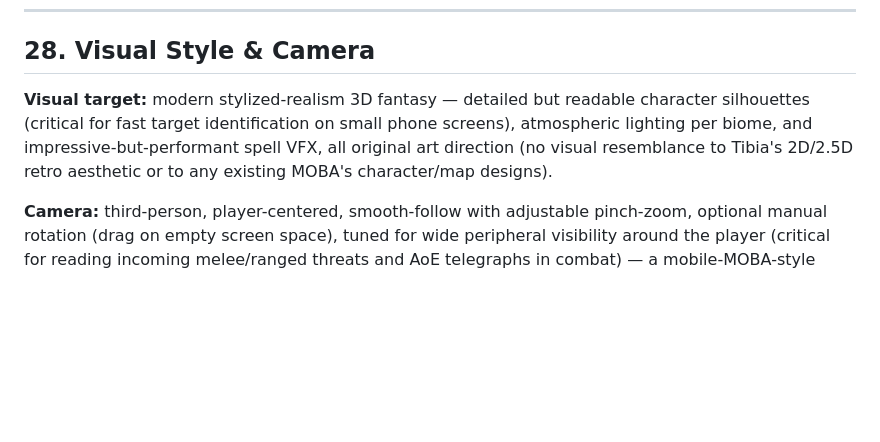
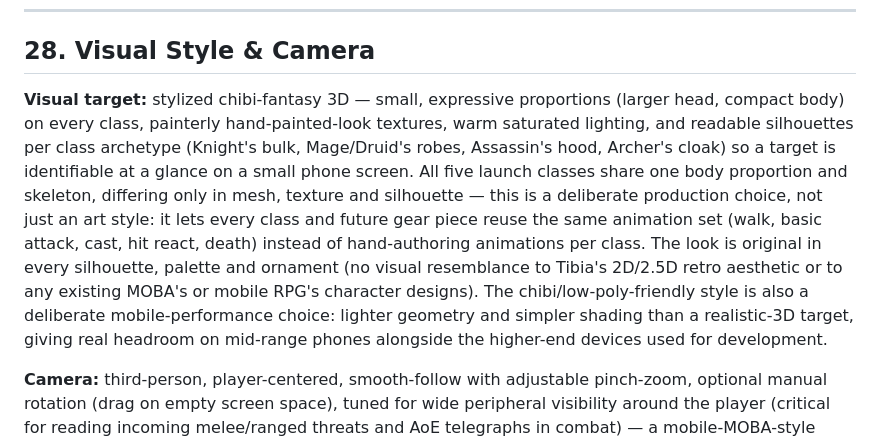
Before and after one commit to inwestormilioner-coder/Game, a Markdown page: docs/GDD.md, the part around the change. Drawn GitHub-style; blank space fills up the shorter version.

Commit message:
Update visual style to chibi-fantasy with a shared class rig
Replaces the "stylized realism" target with the confirmed chibi
direction: shared body proportions/skeleton across all five classes
so animations reuse across classes and gear, plus the mobile-
performance upside of lighter geometry.

Co-Authored-By: Claude Sonnet 5 <noreply@anthropic.com>
Claude-Session: https://claude.ai/code/session_01PJ29vBwP1dGG8R2wiEbnTZ

```diff
--- a/docs/GDD.md
+++ b/docs/GDD.md
@@ -730,7 +730,7 @@ Combat must reward **positioning** (melee range management, kiting, using terrai
 
 ## 28. Visual Style & Camera
 
-**Visual target:** modern stylized-realism 3D fantasy — detailed but readable character silhouettes (critical for fast target identification on small phone screens), atmospheric lighting per biome, and impressive-but-performant spell VFX, all original art direction (no visual resemblance to Tibia's 2D/2.5D retro aesthetic or to any existing MOBA's character/map designs).
+**Visual target:** stylized chibi-fantasy 3D — small, expressive proportions (larger head, compact body) on every class, painterly hand-painted-look textures, warm saturated lighting, and readable silhouettes per class archetype (Knight's bulk, Mage/Druid's robes, Assassin's hood, Archer's cloak) so a target is identifiable at a glance on a small phone screen. All five launch classes share one body proportion and skeleton, differing only in mesh, texture and silhouette — this is a deliberate production choice, not just an art style: it lets every class and future gear piece reuse the same animation set (walk, basic attack, cast, hit react, death) instead of hand-authoring animations per class. The look is original in every silhouette, palette and ornament (no visual resemblance to Tibia's 2D/2.5D retro aesthetic or to any existing MOBA's or mobile RPG's character designs). The chibi/low-poly-friendly style is also a deliberate mobile-performance choice: lighter geometry and simpler shading than a realistic-3D target, giving real headroom on mid-range phones alongside the higher-end devices used for development.
 
 **Camera:** third-person, player-centered, smooth-follow with adjustable pinch-zoom, optional manual rotation (drag on empty screen space), tuned for wide peripheral visibility around the player (critical for reading incoming melee/ranged threats and AoE telegraphs in combat) — a mobile-MOBA-style camera *behavior*, built entirely with original assets and framing choices.
 
```
